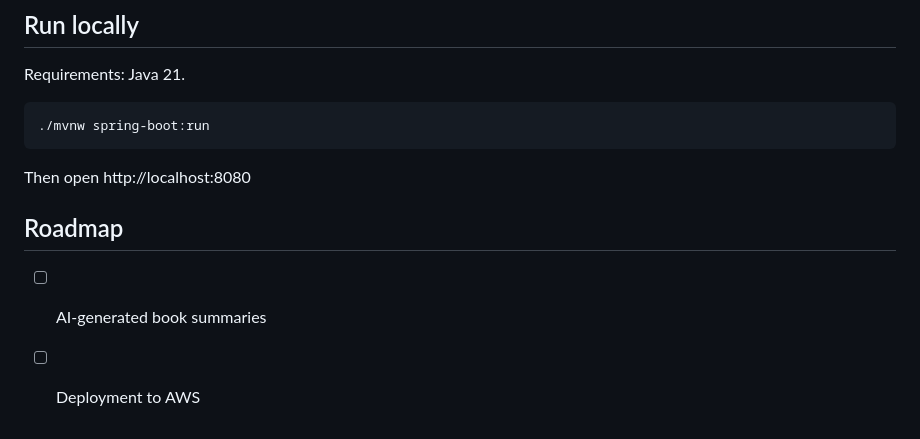
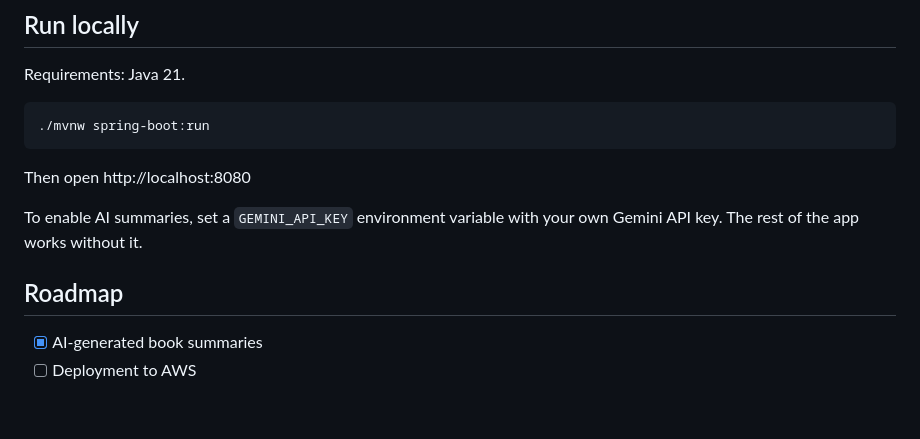
Before and after one commit to LamaaBejad/library-api, a Markdown page: README.md, the part around one of its changes. GitHub-like rendering.

````diff
--- a/README.md
+++ b/README.md
@@ -55,6 +61,8 @@ Requirements: Java 21.
 ```
 Then open http://localhost:8080
 
+To enable AI summaries, set a `GEMINI_API_KEY` environment variable with your own Gemini API key. The rest of the app works without it.
+
 ## Roadmap
-- [ ] AI-generated book summaries
+- [x] AI-generated book summaries
 - [ ] Deployment to AWS
````
Also changed, not shown: other parts of README.md (+7 -1 lines), docs/api-summary.png (added), docs/screenshot.png.
